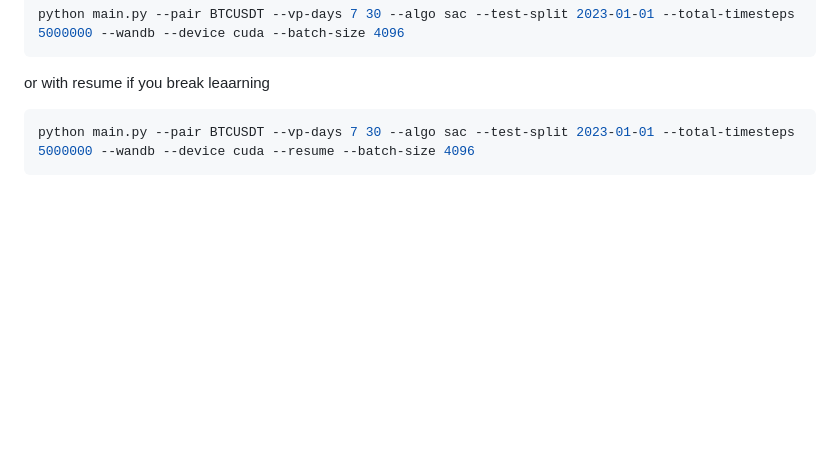
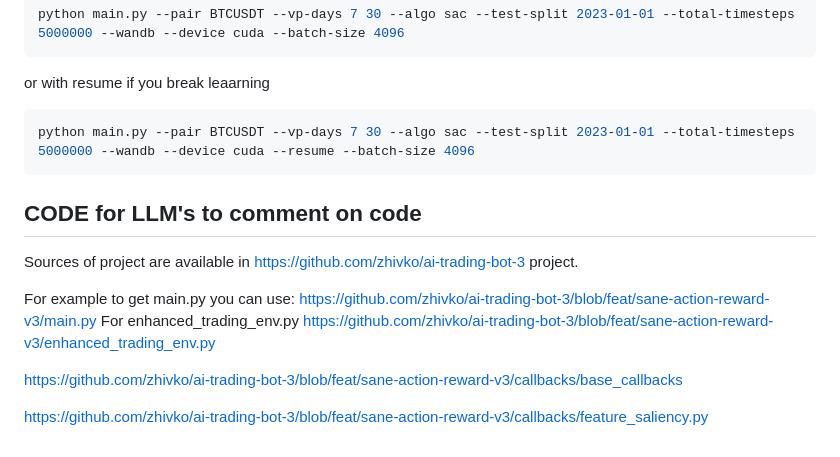
Before and after one commit to zhivko/ai-trading-bot-3, a Markdown page: readme.md, the part around the change. Rendered like a GitHub page; blank space fills up the shorter version.

````diff
--- a/readme.md
+++ b/readme.md
@@ -325,3 +325,15 @@ or with resume if you break leaarning
 ```bash
 python main.py --pair BTCUSDT --vp-days 7 30 --algo sac --test-split 2023-01-01 --total-timesteps 5000000 --wandb --device cuda --resume --batch-size 4096
 ```
+
+## CODE for LLM's to comment on code
+Sources of project are available in https://github.com/zhivko/ai-trading-bot-3 project.
+
+For example to get main.py you can use:
+https://github.com/zhivko/ai-trading-bot-3/blob/feat/sane-action-reward-v3/main.py
+For enhanced_trading_env.py
+https://github.com/zhivko/ai-trading-bot-3/blob/feat/sane-action-reward-v3/enhanced_trading_env.py
+
+https://github.com/zhivko/ai-trading-bot-3/blob/feat/sane-action-reward-v3/callbacks/base_callbacks
+
+https://github.com/zhivko/ai-trading-bot-3/blob/feat/sane-action-reward-v3/callbacks/feature_saliency.py
````
